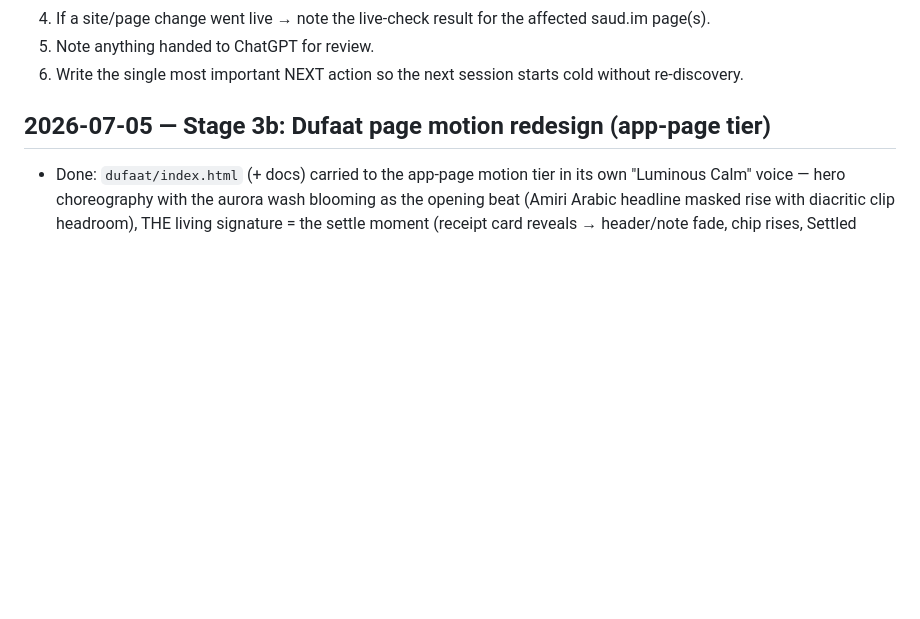
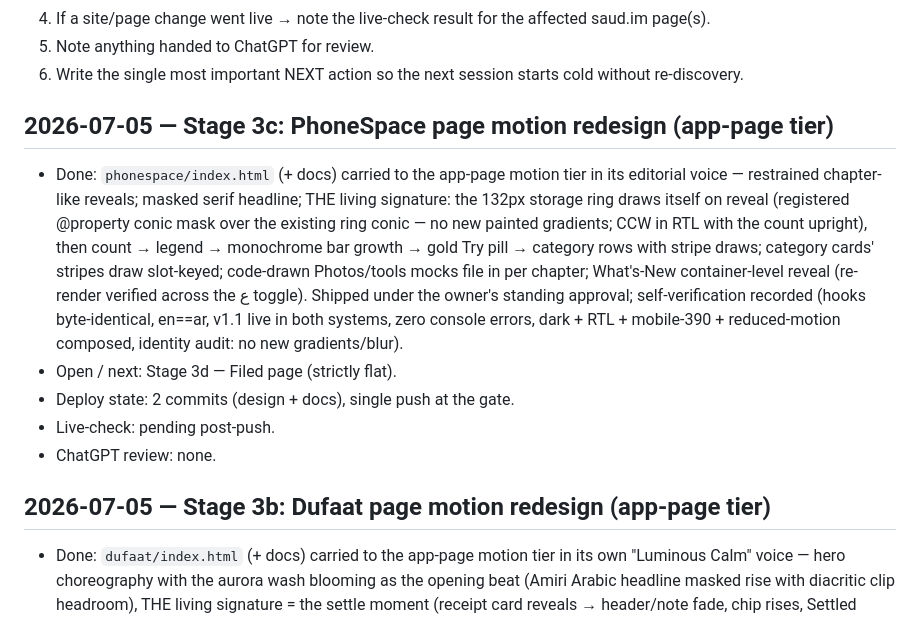
Before and after one commit to saudapps/saudapps.github.io, a Markdown page: Docs/SESSION_LOG.md, the part around the change. Rendered like a GitHub page; blank space fills up the shorter version.

Commit message:
docs: document phonespace motion redesign

```diff
--- a/Docs/SESSION_LOG.md
+++ b/Docs/SESSION_LOG.md
@@ -22,6 +22,24 @@ Public repo: keep entries free of secrets and private local machine paths.
 - Live-check:      which saud.im pages verified live, and result
 - ChatGPT review:  <what was sent out, if anything>
 -->
+
+## 2026-07-05 — Stage 3c: PhoneSpace page motion redesign (app-page tier)
+- Done: `phonespace/index.html` (+ docs) carried to the app-page motion tier
+  in its editorial voice — restrained chapter-like reveals; masked serif
+  headline; THE living signature: the 132px storage ring draws itself on
+  reveal (registered @property conic mask over the existing ring conic — no
+  new painted gradients; CCW in RTL with the count upright), then count →
+  legend → monochrome bar growth → gold Try pill → category rows with stripe
+  draws; category cards' stripes draw slot-keyed; code-drawn Photos/tools
+  mocks file in per chapter; What's-New container-level reveal (re-render
+  verified across the ع toggle). Shipped under the owner's standing approval;
+  self-verification recorded (hooks byte-identical, en==ar, v1.1 live in both
+  systems, zero console errors, dark + RTL + mobile-390 + reduced-motion
+  composed, identity audit: no new gradients/blur).
+- Open / next: Stage 3d — Filed page (strictly flat).
+- Deploy state: 2 commits (design + docs), single push at the gate.
+- Live-check: pending post-push.
+- ChatGPT review: none.
 
 ## 2026-07-05 — Stage 3b: Dufaat page motion redesign (app-page tier)
 - Done: `dufaat/index.html` (+ docs) carried to the app-page motion tier in
```
Also changed, not shown: Docs/DESIGN_SYSTEM.md (+11 -0 lines).
